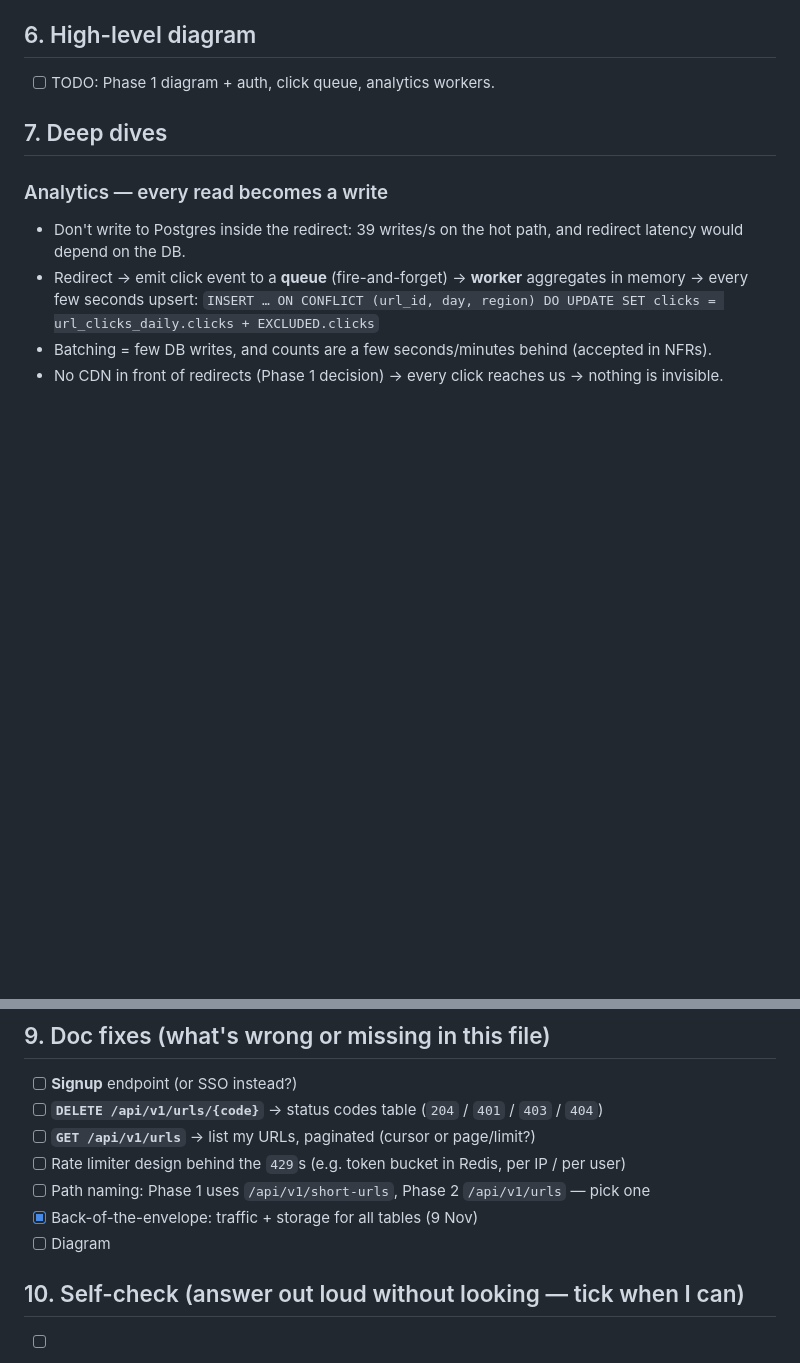
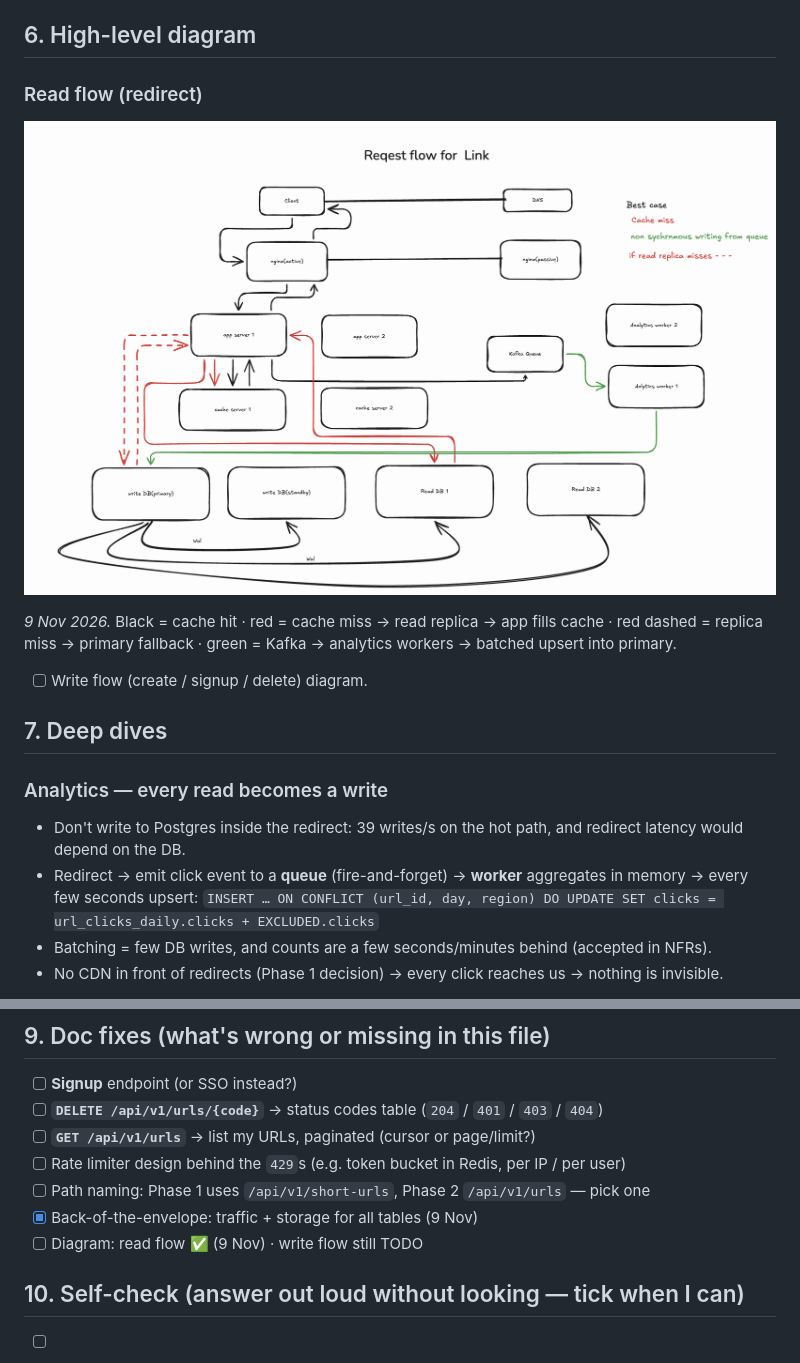
Before and after one commit to rahulpoluri/system-design-practice, a Markdown page: 01-url-shortener/phase-2.md, 2 parts joined by grey strips. Rendered like a GitHub page; pictures changed too: 01-url-shortener/phase-2-read-flow.png (added); blank space fills up the shorter version.

Commit message:
url-shortener phase 2: read-flow diagram (cache miss, primary fallback, Kafka analytics)
Co-Authored-By: Claude Opus 5.5 <noreply@anthropic.com>

```diff
--- a/01-url-shortener/phase-2.md
+++ b/01-url-shortener/phase-2.md
@@ -155,7 +155,11 @@ Rule: **index entry = key copy + ~24 B** (one index per PK / UNIQUE / indexed co
 Interview line: "~115 GB of data over 5 years, provision ~320 GB per node — one Postgres primary still handles it."
 
 ## 6. High-level diagram
-- [ ] TODO: Phase 1 diagram + auth, click queue, analytics workers.
+### Read flow (redirect)
+![Phase 2 read flow](phase-2-read-flow.png)
+
+*9 Nov 2026.* Black = cache hit · red = cache miss → read replica → app fills cache · red dashed = replica miss → primary fallback · green = Kafka → analytics workers → batched upsert into primary.
+- [ ] Write flow (create / signup / delete) diagram.
 
 ## 7. Deep dives
 
@@ -188,7 +192,7 @@ Interview line: "~115 GB of data over 5 years, provision ~320 GB per node — on
 - [ ] Rate limiter design behind the `429`s (e.g. token bucket in Redis, per IP / per user)
 - [ ] Path naming: Phase 1 uses `/api/v1/short-urls`, Phase 2 `/api/v1/urls` — pick one
 - [x] Back-of-the-envelope: traffic + storage for all tables (9 Nov)
-- [ ] Diagram
+- [ ] Diagram: read flow ✅ (9 Nov) · write flow still TODO
 
 ## 10. Self-check (answer out loud without looking — tick when I can)
 - [ ] Why does analytics turn reads into writes, and why not write to Postgres in the redirect?
```
